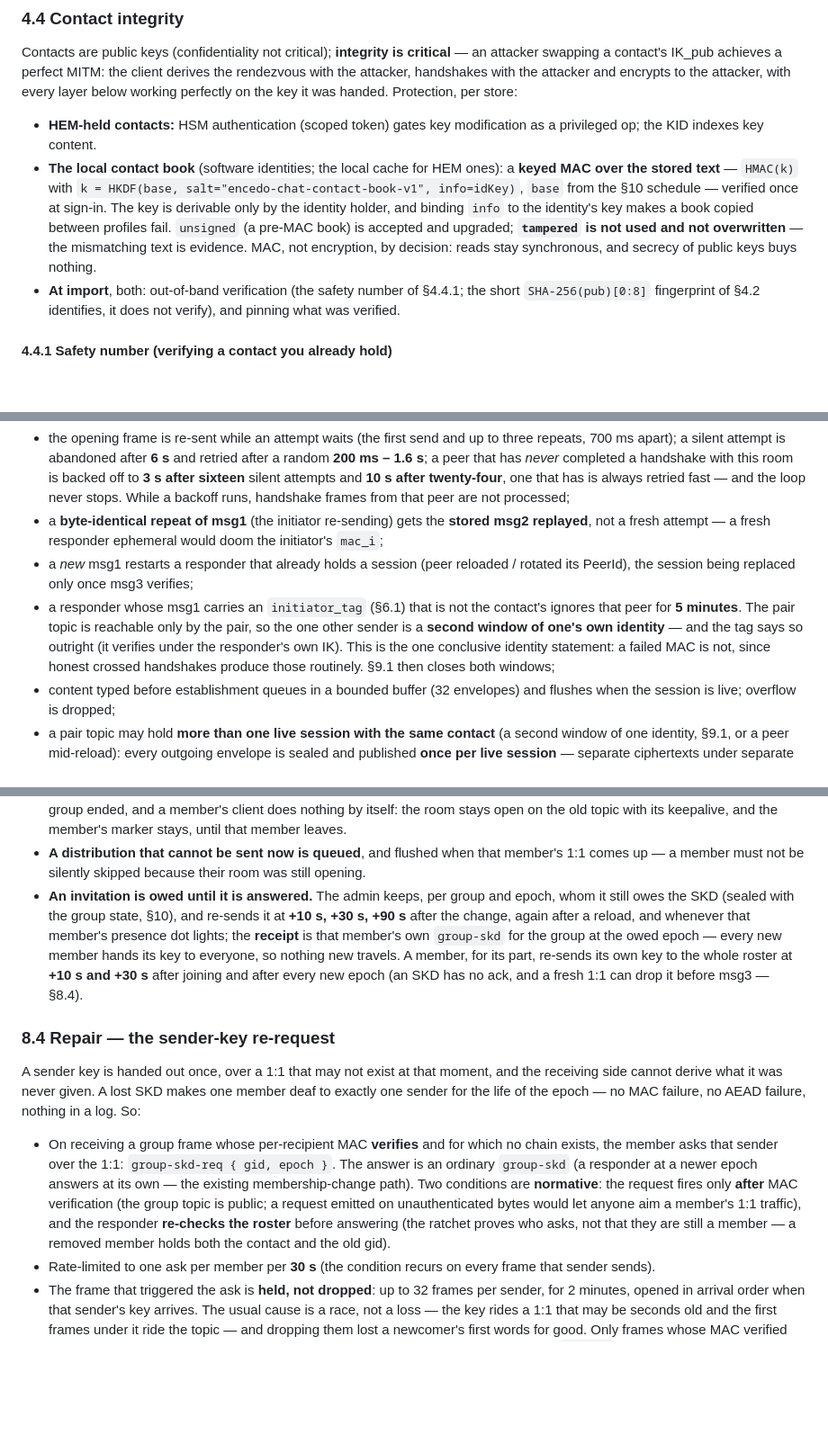
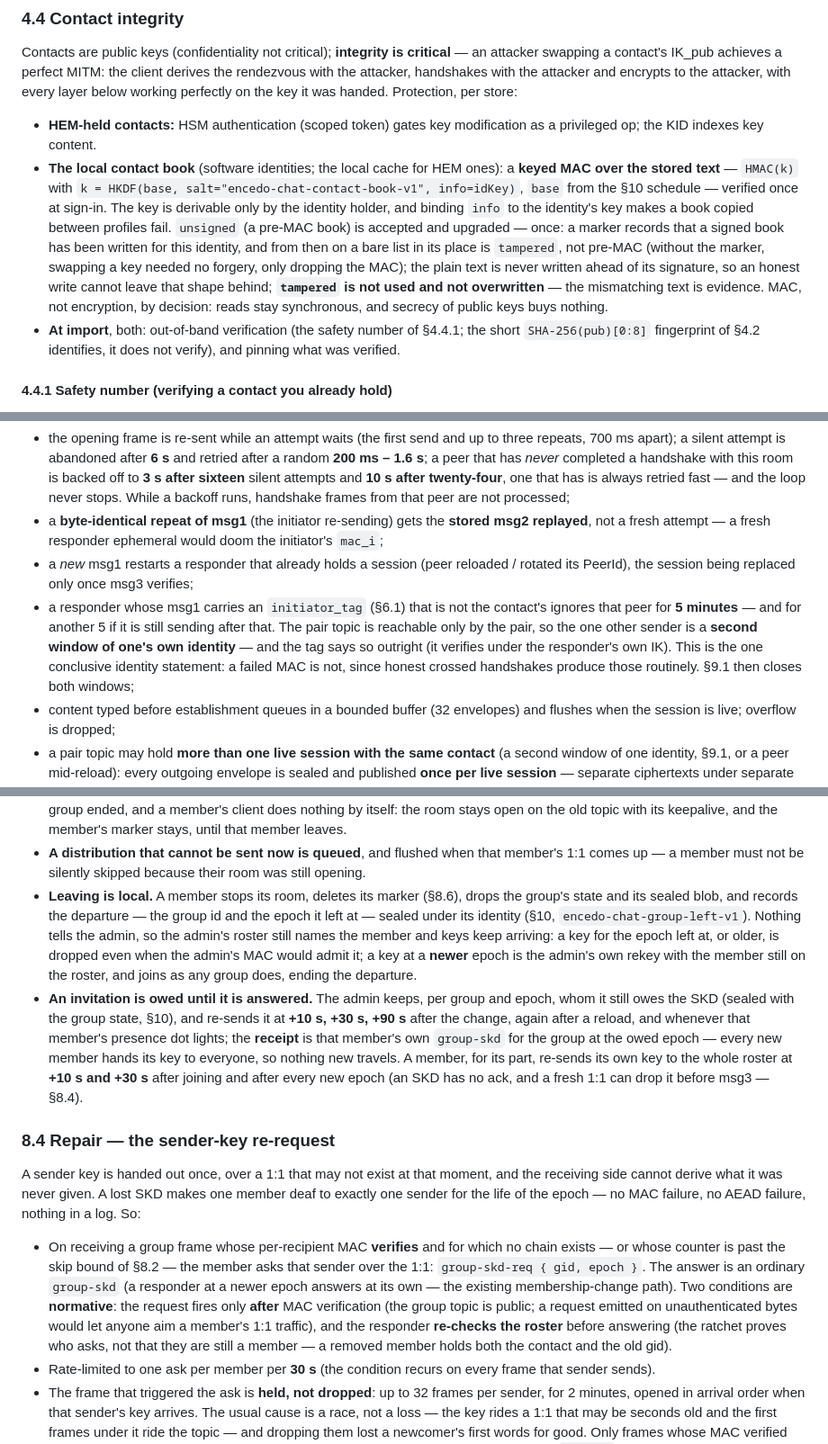
Before and after one commit to encedo/encedo-chat, a Markdown page: docs/PROTOCOL.md, 3 parts joined by grey strips. Shown at 90% size. Rendered like a GitHub page; blank space fills up the shorter version.

```diff
--- a/docs/PROTOCOL.md
+++ b/docs/PROTOCOL.md
@@ -175,7 +175,7 @@ Everything else (HMAC, AES-GCM, ML-KEM, ratchet, every HKDF) is client-side with
 Contacts are public keys (confidentiality not critical); **integrity is critical** — an attacker swapping a contact's IK_pub achieves a perfect MITM: the client derives the rendezvous with the attacker, handshakes with the attacker and encrypts to the attacker, with every layer below working perfectly on the key it was handed. Protection, per store:
 
 - **HEM-held contacts:** HSM authentication (scoped token) gates key modification as a privileged op; the KID indexes key content.
-- **The local contact book** (software identities; the local cache for HEM ones): a **keyed MAC over the stored text** — `HMAC(k)` with `k = HKDF(base, salt="encedo-chat-contact-book-v1", info=idKey)`, `base` from the §10 schedule — verified once at sign-in. The key is derivable only by the identity holder, and binding `info` to the identity's key makes a book copied between profiles fail. `unsigned` (a pre-MAC book) is accepted and upgraded; **`tampered` is not used and not overwritten** — the mismatching text is evidence. MAC, not encryption, by decision: reads stay synchronous, and secrecy of public keys buys nothing.
+- **The local contact book** (software identities; the local cache for HEM ones): a **keyed MAC over the stored text** — `HMAC(k)` with `k = HKDF(base, salt="encedo-chat-contact-book-v1", info=idKey)`, `base` from the §10 schedule — verified once at sign-in. The key is derivable only by the identity holder, and binding `info` to the identity's key makes a book copied between profiles fail. `unsigned` (a pre-MAC book) is accepted and upgraded — once: a marker records that a signed book has been written for this identity, and from then on a bare list in its place is `tampered`, not pre-MAC (without the marker, swapping a key needed no forgery, only dropping the MAC); the plain text is never written ahead of its signature, so an honest write cannot leave that shape behind; **`tampered` is not used and not overwritten** — the mismatching text is evidence. MAC, not encryption, by decision: reads stay synchronous, and secrecy of public keys buys nothing.
 - **At import**, both: out-of-band verification (the safety number of §4.4.1; the short `SHA-256(pub)[0:8]` fingerprint of §4.2 identifies, it does not verify), and pinning what was verified.
 
 #### 4.4.1 Safety number (verifying a contact you already hold)
@@ -386,7 +386,7 @@ Delivery discipline, normative because GossipSub is fire-and-forget:
 - the opening frame is re-sent while an attempt waits (the first send and up to three repeats, 700 ms apart); a silent attempt is abandoned after **6 s** and retried after a random **200 ms – 1.6 s**; a peer that has *never* completed a handshake with this room is backed off to **3 s after sixteen** silent attempts and **10 s after twenty-four**, one that has is always retried fast — and the loop never stops. While a backoff runs, handshake frames from that peer are not processed;
 - a **byte-identical repeat of msg1** (the initiator re-sending) gets the **stored msg2 replayed**, not a fresh attempt — a fresh responder ephemeral would doom the initiator's `mac_i`;
 - a *new* msg1 restarts a responder that already holds a session (peer reloaded / rotated its PeerId), the session being replaced only once msg3 verifies;
-- a responder whose msg1 carries an `initiator_tag` (§6.1) that is not the contact's ignores that peer for **5 minutes**. The pair topic is reachable only by the pair, so the one other sender is a **second window of one's own identity** — and the tag says so outright (it verifies under the responder's own IK). This is the one conclusive identity statement: a failed MAC is not, since honest crossed handshakes produce those routinely. §9.1 then closes both windows;
+- a responder whose msg1 carries an `initiator_tag` (§6.1) that is not the contact's ignores that peer for **5 minutes** — and for another 5 if it is still sending after that. The pair topic is reachable only by the pair, so the one other sender is a **second window of one's own identity** — and the tag says so outright (it verifies under the responder's own IK). This is the one conclusive identity statement: a failed MAC is not, since honest crossed handshakes produce those routinely. §9.1 then closes both windows;
 - content typed before establishment queues in a bounded buffer (32 envelopes) and flushes when the session is live; overflow is dropped;
 - a pair topic may hold **more than one live session with the same contact** (a second window of one identity, §9.1, or a peer mid-reload): every outgoing envelope is sealed and published **once per live session** — separate ciphertexts under separate ratchets, not one frame two ways.
 
@@ -605,13 +605,14 @@ group-skd-req { gid, epoch }
 - **Membership change = admin rekey:** epoch++, new `group_secret` (new topic), fresh sender chains, distributed to those who remain — on *add* including the newcomer, on *remove* excluding the removed, who then can neither find the topic (§5.3) nor pass the epoch-scoped MACs.
 - **Dissolution** is a rekey to a one-member roster (distributed to nobody) followed by destroying `GK`. It is not a delete-for-others: the admin first sends one last `msg` on the old topic saying so — an ordinary message with a fixed text, sealed under its sender key, readable by members only — and after that their clients observe only silence; nothing on the wire tells the network the group ended, and a member's client does nothing by itself: the room stays open on the old topic with its keepalive, and the member's marker stays, until that member leaves.
 - **A distribution that cannot be sent now is queued**, and flushed when that member's 1:1 comes up — a member must not be silently skipped because their room was still opening.
+- **Leaving is local.** A member stops its room, deletes its marker (§8.6), drops the group's state and its sealed blob, and records the departure — the group id and the epoch it left at — sealed under its identity (§10, `encedo-chat-group-left-v1`). Nothing tells the admin, so the admin's roster still names the member and keys keep arriving: a key for the epoch left at, or older, is dropped even when the admin's MAC would admit it; a key at a **newer** epoch is the admin's own rekey with the member still on the roster, and joins as any group does, ending the departure.
 - **An invitation is owed until it is answered.** The admin keeps, per group and epoch, whom it still owes the SKD (sealed with the group state, §10), and re-sends it at **+10 s, +30 s, +90 s** after the change, again after a reload, and whenever that member's presence dot lights; the **receipt** is that member's own `group-skd` for the group at the owed epoch — every new member hands its key to everyone, so nothing new travels. A member, for its part, re-sends its own key to the whole roster at **+10 s and +30 s** after joining and after every new epoch (an SKD has no ack, and a fresh 1:1 can drop it before msg3 — §8.4).
 
 ### 8.4 Repair — the sender-key re-request
 
 A sender key is handed out once, over a 1:1 that may not exist at that moment, and the receiving side cannot derive what it was never given. A lost SKD makes one member deaf to exactly one sender for the life of the epoch — no MAC failure, no AEAD failure, nothing in a log. So:
 
-- On receiving a group frame whose per-recipient MAC **verifies** and for which no chain exists, the member asks that sender over the 1:1: `group-skd-req { gid, epoch }`. The answer is an ordinary `group-skd` (a responder at a newer epoch answers at its own — the existing membership-change path). Two conditions are **normative**: the request fires only **after** MAC verification (the group topic is public; a request emitted on unauthenticated bytes would let anyone aim a member's 1:1 traffic), and the responder **re-checks the roster** before answering (the ratchet proves who asks, not that they are still a member — a removed member holds both the contact and the old gid).
+- On receiving a group frame whose per-recipient MAC **verifies** and for which no chain exists — or whose counter is past the skip bound of §8.2 — the member asks that sender over the 1:1: `group-skd-req { gid, epoch }`. The answer is an ordinary `group-skd` (a responder at a newer epoch answers at its own — the existing membership-change path). Two conditions are **normative**: the request fires only **after** MAC verification (the group topic is public; a request emitted on unauthenticated bytes would let anyone aim a member's 1:1 traffic), and the responder **re-checks the roster** before answering (the ratchet proves who asks, not that they are still a member — a removed member holds both the contact and the old gid).
 - Rate-limited to one ask per member per **30 s** (the condition recurs on every frame that sender sends).
 - The frame that triggered the ask is **held, not dropped**: up to 32 frames per sender, for 2 minutes, opened in arrival order when that sender's key arrives. The usual cause is a race, not a loss — the key rides a 1:1 that may be seconds old and the first frames under it ride the topic — and dropping them lost a newcomer's first words for good. Only frames whose MAC verified are held, so a stranger on the topic cannot fill the buffer, and each held frame passes `receive` again on release. A frame from before the counter the key is handed over at stays unreadable (§8.3 `ctr`). Local behaviour; nothing on the wire changes.
 - **A fresh room repeats what it sends.** Every epoch is a new topic, and a member's subscription reaches the relay a moment after it is made, so a broadcast in that moment found nobody and — with no acks in a group — was gone. For the first **30 s** after joining a topic, each frame a member sends is published again, byte for byte, at **+2 s and +6 s**. A receiver that already has it drops the copy as a replay (its chain is past that `ctr`, §8.2); one that missed it opens the copy as the original. Observable on the wire as the same frame up to three times, early in an epoch; nothing new is carried.
```
Also changed, not shown: other parts of docs/PROTOCOL.md (+11 -9 lines), docs/ARCHITECTURE.md (+4 -4 lines), docs/THREAT-MODELS.md (+6 -6 lines).
